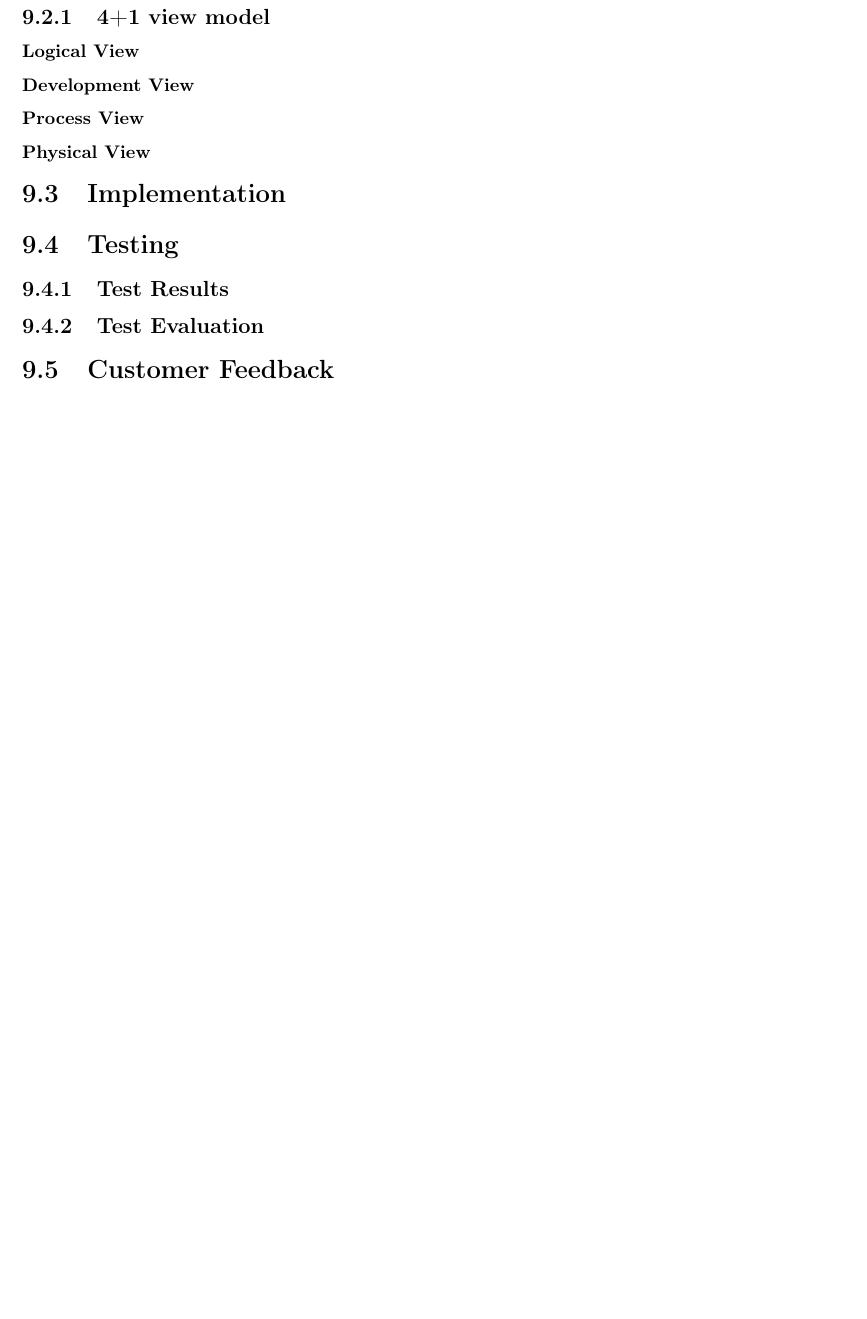
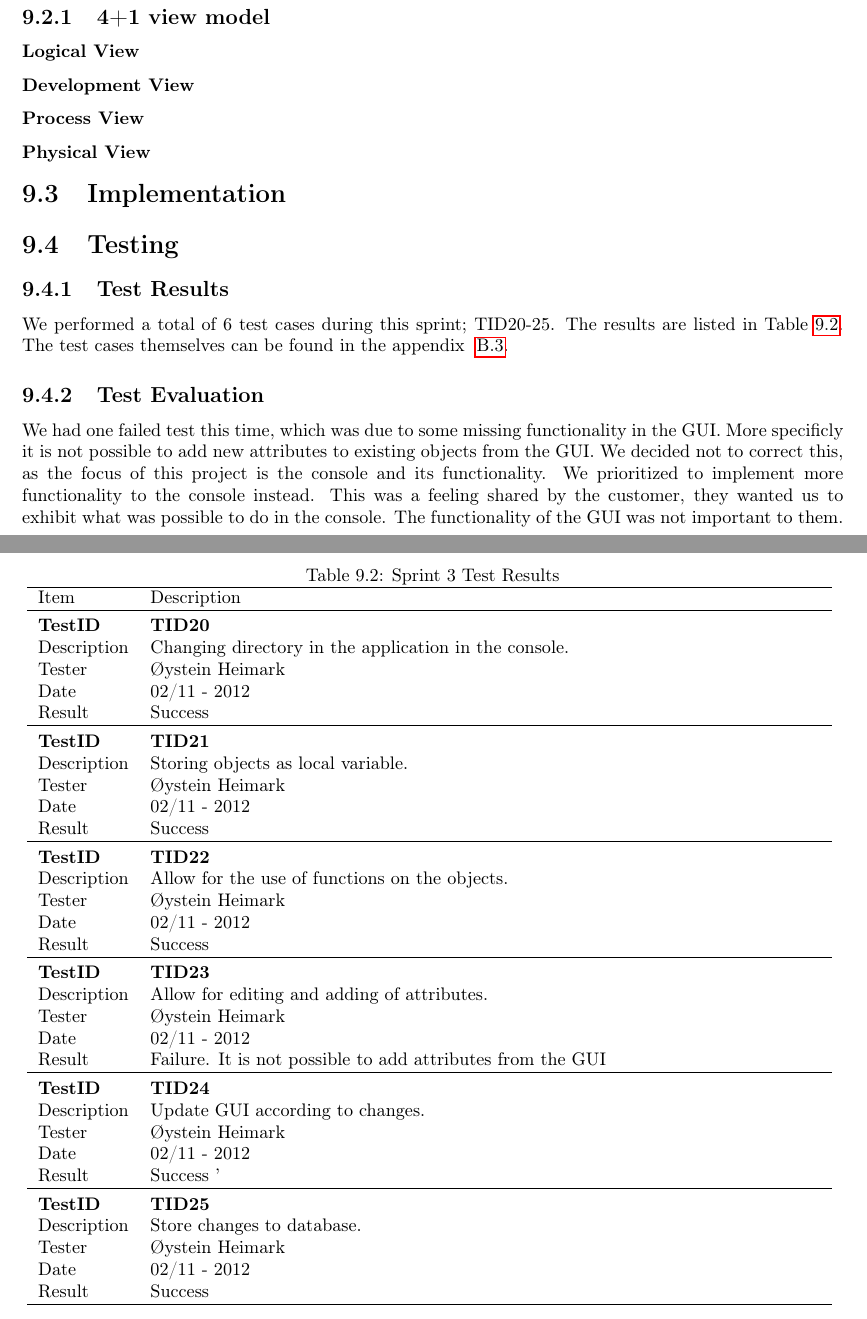
Before and after one commit to idlouhy/wonsole, a LaTeX thesis (report/src/report.tex, which reads report/src/chapter/sprint3.tex): part of page 80 of 105 before the commit and two parts of pages 80 and 81 of 107 after it, the two joined at a grey line, cut so that both start at the same text, the shorter picture padded with empty space. Compiled offline with pdfLaTeX.

Commit message:
Added results of sprint 3 testing

```diff
--- a/report/src/chapter/sprint3.tex
+++ b/report/src/chapter/sprint3.tex
@@ -115,7 +109,65 @@ The goal for this sprint is to redesign the system to accomodate the new wishes
 
 \section{Testing}
 \subsection{Test Results}
+We performed a total of 6 test cases during this sprint; TID20-25. The results are listed in Table~\ref{table:sp3testresults}. The test cases themselves can be found in the appendix ~\ref{sec:sp3testcases}.
+
+\begin{table}
+\caption{Sprint 3 Test Results}
+\centering
+\begin{tabular}{ l p{13cm} }
+
+\hline
+Item			&Description		\\
+\hline \\ [-2.0ex]
+
+\bf{TestID}		&\bf{TID20}			\\
+Description	&Changing directory in the application in the console.	\\
+Tester		&Øystein Heimark	\\
+Date			&02/11 - 2012	\\
+Result		&Success				\\
+\hline \\ [-2.0ex]
+
+\bf{TestID}		&\bf{TID21}			\\
+Description	&Storing objects as local variable.  	\\
+Tester		&Øystein Heimark	\\
+Date			&02/11 - 2012	\\
+Result		&Success			\\
+\hline \\ [-2.0ex]
+
+\bf{TestID}		&\bf{TID22}			\\
+Description	&Allow for the use of functions on the objects.	\\
+Tester		&Øystein Heimark	\\
+Date			&02/11 - 2012	\\
+Result		&Success			\\
+\hline \\ [-2.0ex]
+
+\bf{TestID}		&\bf{TID23}			\\
+Description	&Allow for editing and adding of attributes.	\\
+Tester		&Øystein Heimark	\\
+Date			&02/11 - 2012	\\
+Result		&Failure. It is not possible to add attributes from the GUI			\\
+\hline \\ [-2.0ex]
+
+\bf{TestID}		&\bf{TID24}			\\
+Description	&Update GUI according to changes.	\\
+Tester		&Øystein Heimark	\\
+Date			&02/11 - 2012	\\
+Result		&Success		'	\\
+\hline \\ [-2.0ex]
+
+\bf{TestID}		&\bf{TID25}			\\
+Description	&Store changes to database.\\
+Tester		&Øystein Heimark	\\
+Date			&02/11 - 2012	\\
+Result		&Success			\\
+\hline
+
+\end{tabular}
+\label{table:sp3testresults}
+\end{table}
+
 \subsection{Test Evaluation}
+We had one failed test this time, which was due to some missing functionality in the GUI. More specificly it is not possible to add new attributes to existing objects from the GUI. We decided not to correct this, as the focus of this project is the console and its functionality. We prioritized to implement more functionality to the console instead. This was a feeling shared by the customer, they wanted us to exhibit what was possible to do in the console. The functionality of the GUI was not important to them.
 
 \section{Customer Feedback}
 This sections covers the feedback we got from the customer, both before and after the sprint.
```
Also changed, not shown: report/src/chapter/99-appendices.tex (+4 -1 lines), report/src/chapter/sprint1.tex (+1 -1 lines), report/src/chapter/sprint2.tex (+1 -1 lines), report/src/chapter/sprint3.tex (6 more changed lines).
